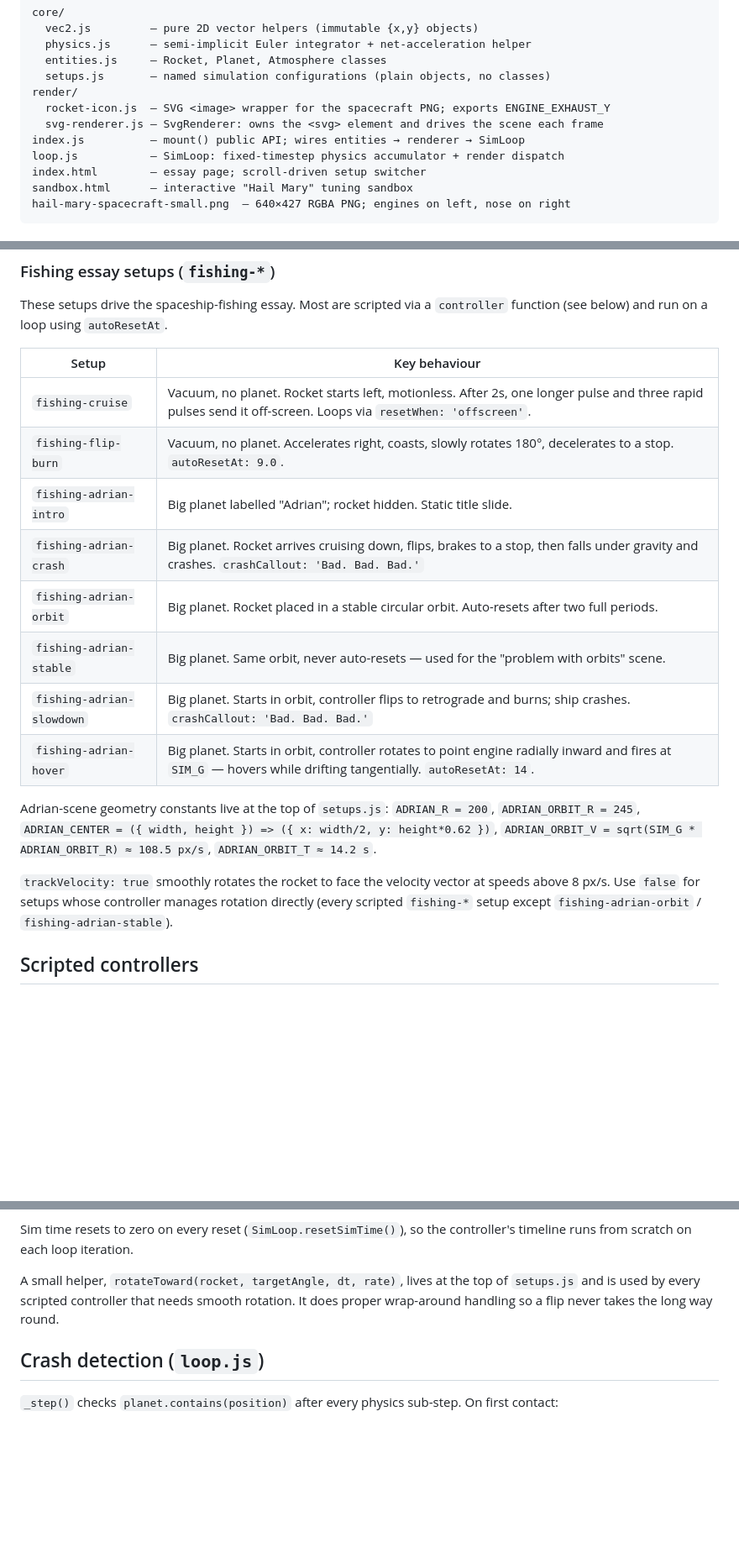
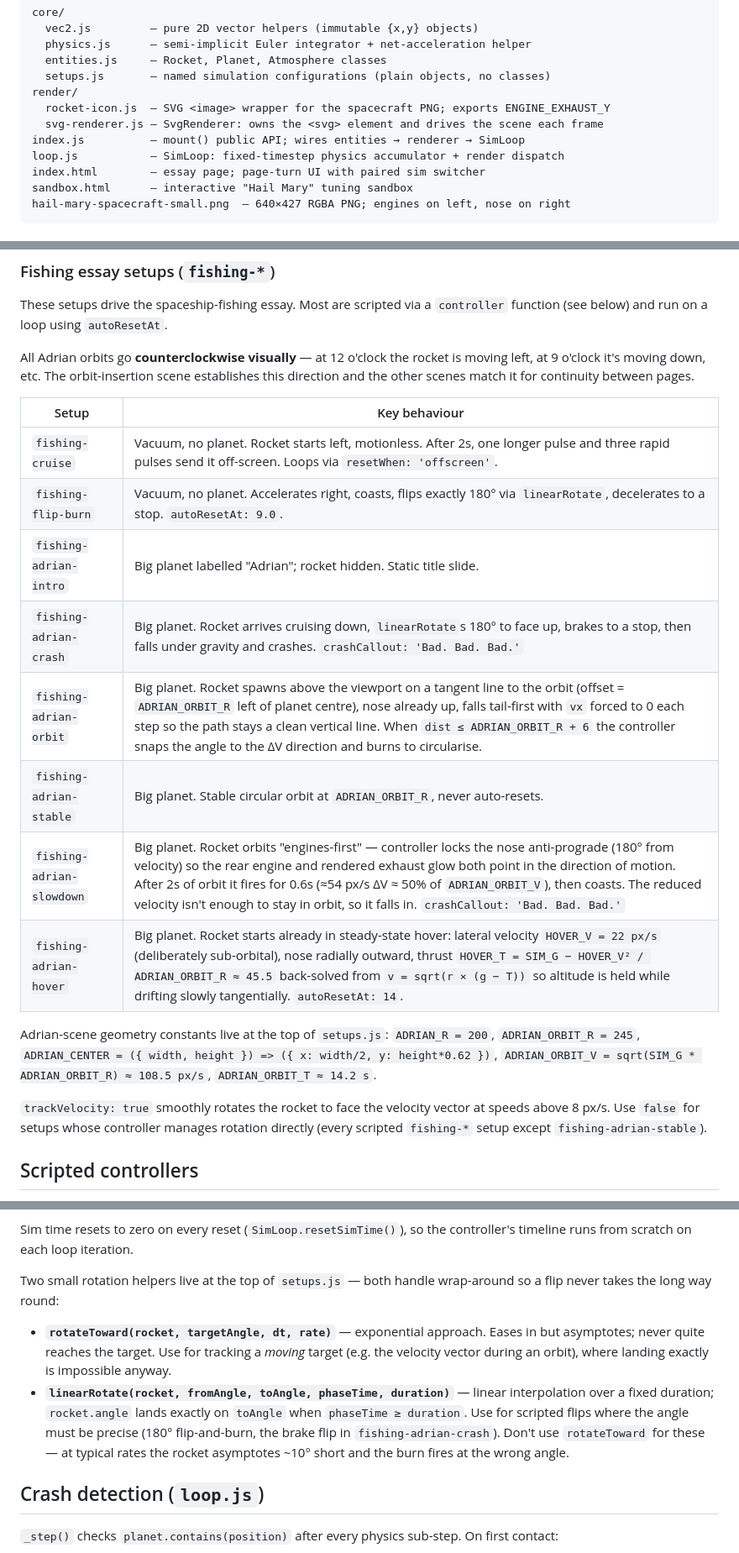
Before and after one commit to wimstrydom/wimstrydom-site, a Markdown page: explorations/spaceship-fishing/CLAUDE.md, 3 parts joined by grey strips. Shown at 84% size. GitHub-like rendering; blank space fills up the shorter version.

Commit message:
updated documentation

````diff
--- a/explorations/spaceship-fishing/CLAUDE.md
+++ b/explorations/spaceship-fishing/CLAUDE.md
@@ -19,7 +19,7 @@ render/
   svg-renderer.js — SvgRenderer: owns the <svg> element and drives the scene each frame
 index.js          — mount() public API; wires entities → renderer → SimLoop
 loop.js           — SimLoop: fixed-timestep physics accumulator + render dispatch
-index.html        — essay page; scroll-driven setup switcher
+index.html        — essay page; page-turn UI with paired sim switcher
 sandbox.html      — interactive "Hail Mary" tuning sandbox
 hail-mary-spacecraft-small.png  — 640×427 RGBA PNG; engines on left, nose on right
 ```
@@ -129,16 +129,20 @@ Each setup is a plain config object. `mount()` in `index.js` resolves function v
 These setups drive the spaceship-fishing essay. Most are scripted via a `controller`
 function (see below) and run on a loop using `autoResetAt`.
 
+All Adrian orbits go **counterclockwise visually** — at 12 o'clock the rocket is moving
+left, at 9 o'clock it's moving down, etc. The orbit-insertion scene establishes this
+direction and the other scenes match it for continuity between pages.
+
 | Setup | Key behaviour |
 |---|---|
 | `fishing-cruise` | Vacuum, no planet. Rocket starts left, motionless. After 2s, one longer pulse and three rapid pulses send it off-screen. Loops via `resetWhen: 'offscreen'`. |
-| `fishing-flip-burn` | Vacuum, no planet. Accelerates right, coasts, slowly rotates 180°, decelerates to a stop. `autoResetAt: 9.0`. |
+| `fishing-flip-burn` | Vacuum, no planet. Accelerates right, coasts, flips exactly 180° via `linearRotate`, decelerates to a stop. `autoResetAt: 9.0`. |
 | `fishing-adrian-intro` | Big planet labelled "Adrian"; rocket hidden. Static title slide. |
-| `fishing-adrian-crash` | Big planet. Rocket arrives cruising down, flips, brakes to a stop, then falls under gravity and crashes. `crashCallout: 'Bad. Bad. Bad.'` |
-| `fishing-adrian-orbit` | Big planet. Rocket placed in a stable circular orbit. Auto-resets after two full periods. |
-| `fishing-adrian-stable` | Big planet. Same orbit, never auto-resets — used for the "problem with orbits" scene. |
-| `fishing-adrian-slowdown` | Big planet. Starts in orbit, controller flips to retrograde and burns; ship crashes. `crashCallout: 'Bad. Bad. Bad.'` |
-| `fishing-adrian-hover` | Big planet. Starts in orbit, controller rotates to point engine radially inward and fires at `SIM_G` — hovers while drifting tangentially. `autoResetAt: 14`. |
+| `fishing-adrian-crash` | Big planet. Rocket arrives cruising down, `linearRotate`s 180° to face up, brakes to a stop, then falls under gravity and crashes. `crashCallout: 'Bad. Bad. Bad.'` |
+| `fishing-adrian-orbit` | Big planet. Rocket spawns above the viewport on a tangent line to the orbit (offset = `ADRIAN_ORBIT_R` left of planet centre), nose already up, falls tail-first with `vx` forced to 0 each step so the path stays a clean vertical line. When `dist ≤ ADRIAN_ORBIT_R + 6` the controller snaps the angle to the ΔV direction and burns to circularise. |
+| `fishing-adrian-stable` | Big planet. Stable circular orbit at `ADRIAN_ORBIT_R`, never auto-resets. |
+| `fishing-adrian-slowdown` | Big planet. Rocket orbits "engines-first" — controller locks the nose anti-prograde (180° from velocity) so the rear engine and rendered exhaust glow both point in the direction of motion. After 2s of orbit it fires for 0.6s (≈54 px/s ΔV ≈ 50% of `ADRIAN_ORBIT_V`), then coasts. The reduced velocity isn't enough to stay in orbit, so it falls in. `crashCallout: 'Bad. Bad. Bad.'` |
+| `fishing-adrian-hover` | Big planet. Rocket starts already in steady-state hover: lateral velocity `HOVER_V = 22 px/s` (deliberately sub-orbital), nose radially outward, thrust `HOVER_T = SIM_G − HOVER_V² / ADRIAN_ORBIT_R ≈ 45.5` back-solved from `v = sqrt(r × (g − T))` so altitude is held while drifting slowly tangentially. `autoResetAt: 14`. |
 
 Adrian-scene geometry constants live at the top of `setups.js`: `ADRIAN_R = 200`,
 `ADRIAN_ORBIT_R = 245`, `ADRIAN_CENTER = ({ width, height }) => ({ x: width/2, y: height*0.62 })`,
@@ -147,7 +151,7 @@ Adrian-scene geometry constants live at the top of `setups.js`: `ADRIAN_R = 200`
 
 `trackVelocity: true` smoothly rotates the rocket to face the velocity vector at speeds above
 8 px/s. Use `false` for setups whose controller manages rotation directly (every scripted
-`fishing-*` setup except `fishing-adrian-orbit` / `fishing-adrian-stable`).
+`fishing-*` setup except `fishing-adrian-stable`).
 
 ## Scripted controllers
 
@@ -173,9 +177,18 @@ Companion fields:
 Sim time resets to zero on every reset (`SimLoop.resetSimTime()`), so the controller's
 timeline runs from scratch on each loop iteration.
 
-A small helper, `rotateToward(rocket, targetAngle, dt, rate)`, lives at the top of `setups.js`
-and is used by every scripted controller that needs smooth rotation. It does proper
-wrap-around handling so a flip never takes the long way round.
+Two small rotation helpers live at the top of `setups.js` — both handle wrap-around so a
+flip never takes the long way round:
+
+- **`rotateToward(rocket, targetAngle, dt, rate)`** — exponential approach. Eases in but
+  asymptotes; never quite reaches the target. Use for tracking a *moving* target (e.g.
+  the velocity vector during an orbit), where landing exactly is impossible anyway.
+- **`linearRotate(rocket, fromAngle, toAngle, phaseTime, duration)`** — linear interpolation
+  over a fixed duration; `rocket.angle` lands exactly on `toAngle` when
+  `phaseTime ≥ duration`. Use for scripted flips where the angle must be precise (180°
+  flip-and-burn, the brake flip in `fishing-adrian-crash`). Don't use `rotateToward` for
+  these — at typical rates the rocket asymptotes ~10° short and the burn fires at the
+  wrong angle.
 
 ## Crash detection (`loop.js`)
 
````
Also changed, not shown: other parts of explorations/spaceship-fishing/CLAUDE.md (+7 -1 lines), CLAUDE.md (+8 -7 lines).
